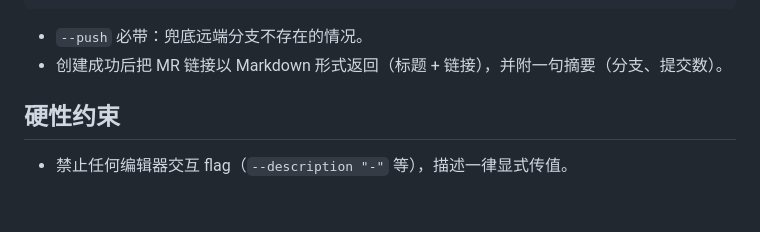
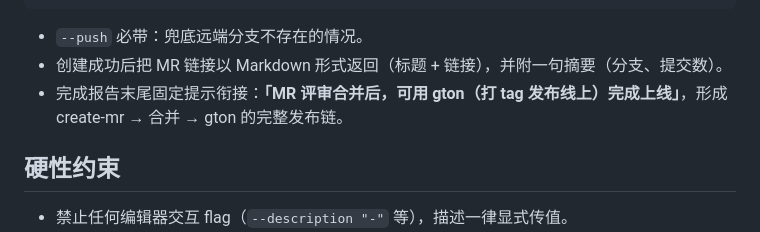
Before and after one commit to manqingchen/skills, a Markdown page: create-mr/SKILL.md, the part around the change. Drawn GitHub-style; blank space fills up the shorter version.

Commit message:
feat(gton): 新增线上发布技能（MR 合并校验 + tag 流水线监听 + 系统通知），create-mr 增加上线衔接提示

```diff
--- a/create-mr/SKILL.md
+++ b/create-mr/SKILL.md
@@ -64,6 +64,7 @@ glab mr create --push \
 
 - `--push` 必带：兜底远端分支不存在的情况。
 - 创建成功后把 MR 链接以 Markdown 形式返回（标题 + 链接），并附一句摘要（分支、提交数）。
+- 完成报告末尾固定提示衔接：**「MR 评审合并后，可用 gton（打 tag 发布线上）完成上线」**，形成 create-mr → 合并 → gton 的完整发布链。
 
 ## 硬性约束
 
```
Also changed, not shown: gton/SKILL.md (added, +71 -0 lines).
